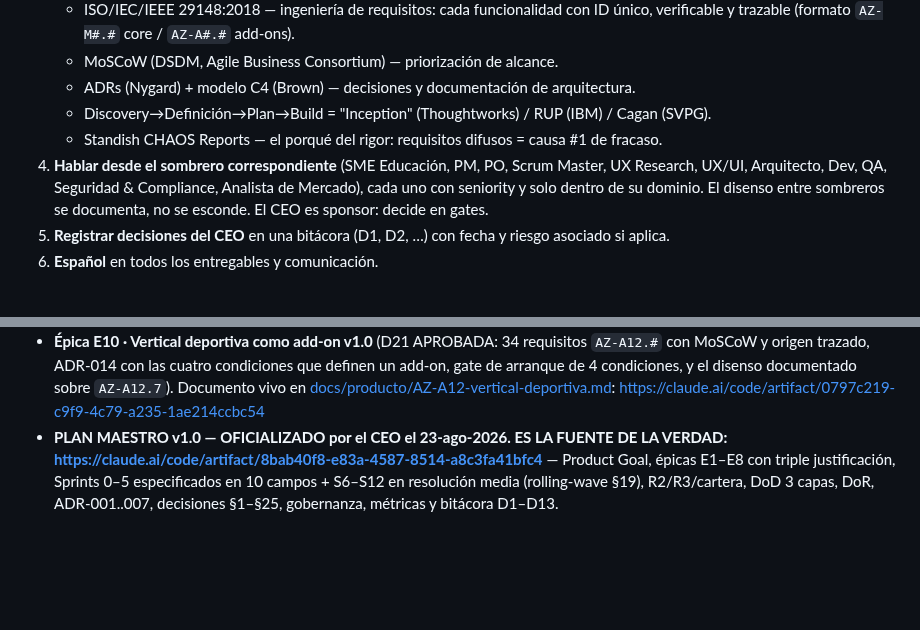
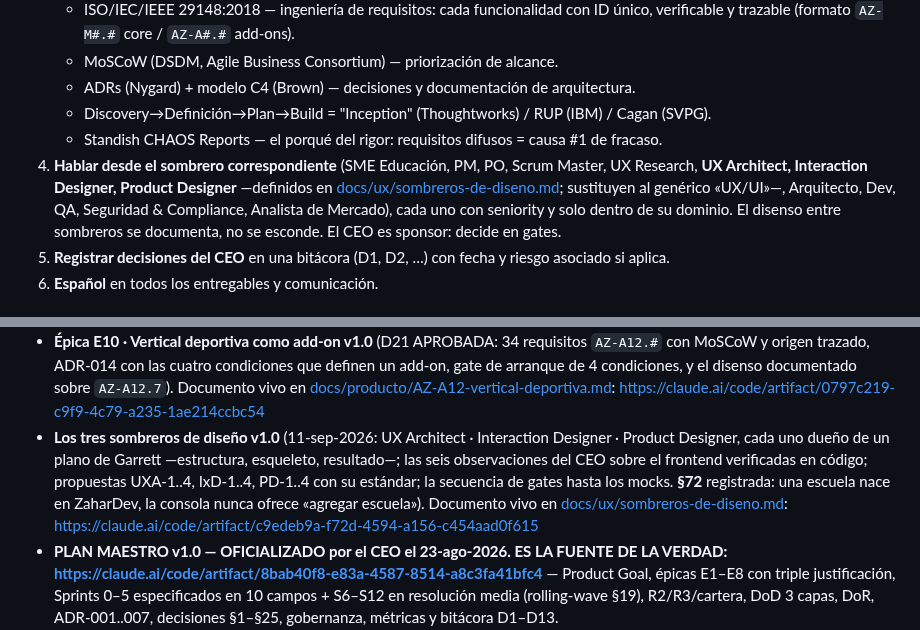
Before and after one commit to abrahag40/schoolProyect, a Markdown page: CLAUDE.md, 2 parts joined by grey strips. GitHub-like rendering; blank space fills up the shorter version.

```diff
--- a/CLAUDE.md
+++ b/CLAUDE.md
@@ -15,7 +15,7 @@ Toda propuesta, recomendación, advertencia o decisión DEBE:
    - ADRs (Nygard) + modelo C4 (Brown) — decisiones y documentación de arquitectura.
    - Discovery→Definición→Plan→Build = "Inception" (Thoughtworks) / RUP (IBM) / Cagan (SVPG).
    - Standish CHAOS Reports — el porqué del rigor: requisitos difusos = causa #1 de fracaso.
-4. **Hablar desde el sombrero correspondiente** (SME Educación, PM, PO, Scrum Master, UX Research, UX/UI, Arquitecto, Dev, QA, Seguridad & Compliance, Analista de Mercado), cada uno con seniority y solo dentro de su dominio. El disenso entre sombreros se documenta, no se esconde. El CEO es sponsor: decide en gates.
+4. **Hablar desde el sombrero correspondiente** (SME Educación, PM, PO, Scrum Master, UX Research, **UX Architect, Interaction Designer, Product Designer** —definidos en [docs/ux/sombreros-de-diseno.md](docs/ux/sombreros-de-diseno.md); sustituyen al genérico «UX/UI»—, Arquitecto, Dev, QA, Seguridad & Compliance, Analista de Mercado), cada uno con seniority y solo dentro de su dominio. El disenso entre sombreros se documenta, no se esconde. El CEO es sponsor: decide en gates.
 5. **Registrar decisiones del CEO** en una bitácora (D1, D2, …) con fecha y riesgo asociado si aplica.
 6. **Español** en todos los entregables y comunicación.
 
@@ -37,6 +37,7 @@ Toda propuesta, recomendación, advertencia o decisión DEBE:
 - **Estado del Plan Maestro v1.2** (revisión al cierre del S4: comprometido contra entregado, avance por épica, qué incluye el MVP en finanzas, cambio C2 y correcciones al plan v1.1): https://claude.ai/code/artifact/8ea2ecca-b530-45ae-b7f9-3f660dc82336
 - **Análisis del prospecto OFASE v1.0** (dos guías de una plataforma deportiva en producción, leídas como evidencia y no como fuente de la verdad: diez defectos ajenos convertidos en reglas, cuatro cosas que conviene robar, y la verificación en código de que ADR-011 ya nos cubría del peor de ellos): https://claude.ai/code/artifact/fe1baabe-f1ec-4af1-9db0-7d1265a6e291
 - **Épica E10 · Vertical deportiva como add-on v1.0** (D21 APROBADA: 34 requisitos `AZ-A12.#` con MoSCoW y origen trazado, ADR-014 con las cuatro condiciones que definen un add-on, gate de arranque de 4 condiciones, y el disenso documentado sobre `AZ-A12.7`). Documento vivo en [docs/producto/AZ-A12-vertical-deportiva.md](docs/producto/AZ-A12-vertical-deportiva.md): https://claude.ai/code/artifact/0797c219-c9f9-4c79-a235-1ae214ccbc54
+- **Los tres sombreros de diseño v1.0** (11-sep-2026: UX Architect · Interaction Designer · Product Designer, cada uno dueño de un plano de Garrett —estructura, esqueleto, resultado—; las seis observaciones del CEO sobre el frontend verificadas en código; propuestas UXA-1..4, IxD-1..4, PD-1..4 con su estándar; la secuencia de gates hasta los mocks. **§72** registrada: una escuela nace en ZaharDev, la consola nunca ofrece «agregar escuela»). Documento vivo en [docs/ux/sombreros-de-diseno.md](docs/ux/sombreros-de-diseno.md): https://claude.ai/code/artifact/c9edeb9a-f72d-4594-a156-c454aad0f615
 - **PLAN MAESTRO v1.0 — OFICIALIZADO por el CEO el 23-ago-2026. ES LA FUENTE DE LA VERDAD: https://claude.ai/code/artifact/8bab40f8-e83a-4587-8514-a8c3fa41bfc4** — Product Goal, épicas E1–E8 con triple justificación, Sprints 0–5 especificados en 10 campos + S6–S12 en resolución media (rolling-wave §19), R2/R3/cartera, DoD 3 capas, DoR, ADR-001..007, decisiones §1–§25, gobernanza, métricas y bitácora D1–D13.
   - **Regla vigente:** ningún desarrollo fuera del plan. Toda petición nueva pasa por el mecanismo de 3 salidas (entra y algo sale / se cierra el sprint / va al backlog). Callarse y ejecutar fuera del plan es la falta.
   - **Sprint 0 ACEPTADO por el CEO y commiteado** (rama `sprint-0-fundaciones`, tag `v0.1.0`). **Cambio C1 trazado en el plan v1.1** (24-ago-2026): épica E9 Plataforma ZaharDev (wizard Activate, panel de clientes, dashboard MRR, portal del socio), esquema `plataforma` + reglas BI-ready (ADR-008), nube Vercel+Render+Neon (ADR-009, runbook en docs/operacion/INFRA.md — pendiente: el CEO crea las 3 cuentas).
```
Also changed, not shown: docs/decisiones.md (+15 -0 lines), docs/ux/sombreros-de-diseno.md (added, +287 -0 lines).
